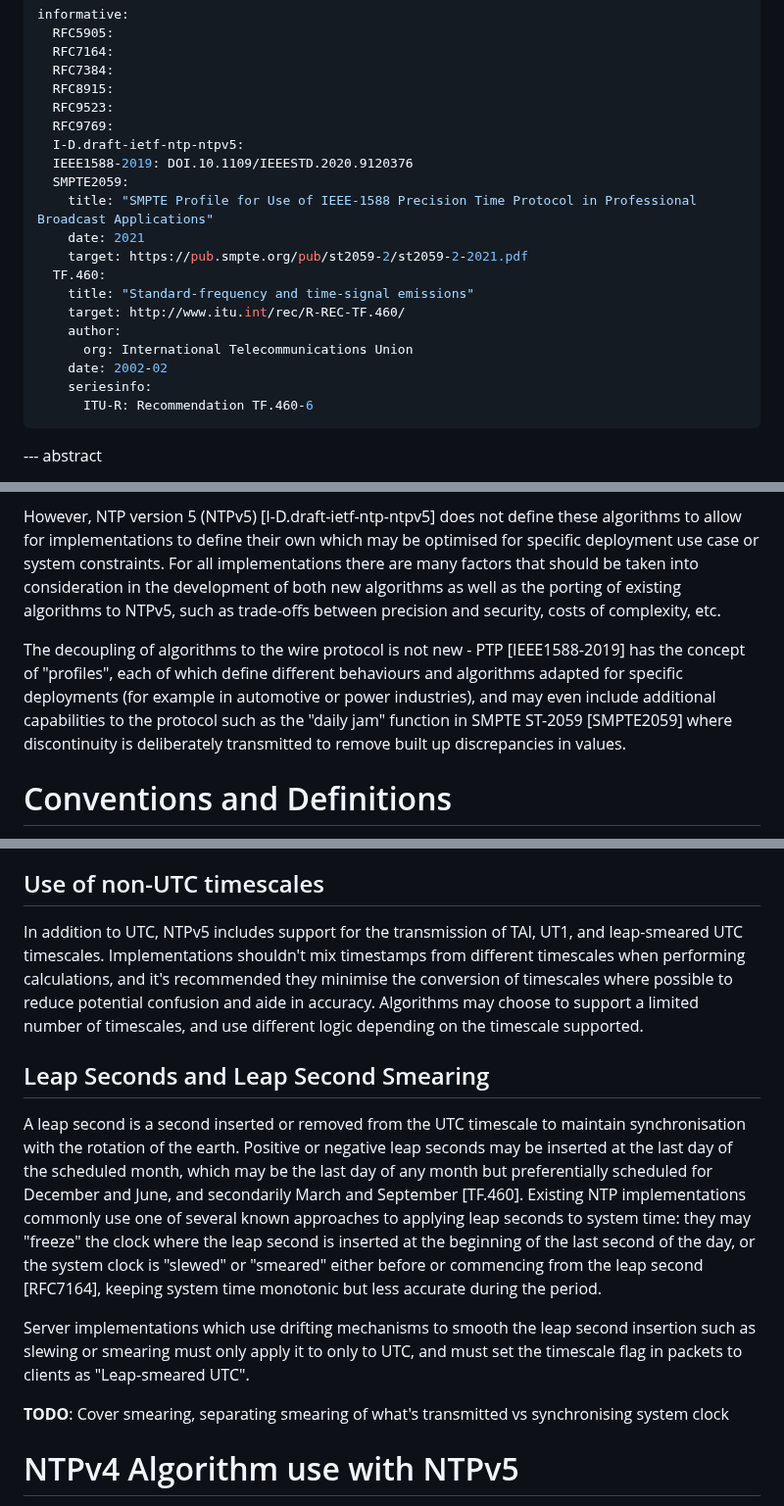
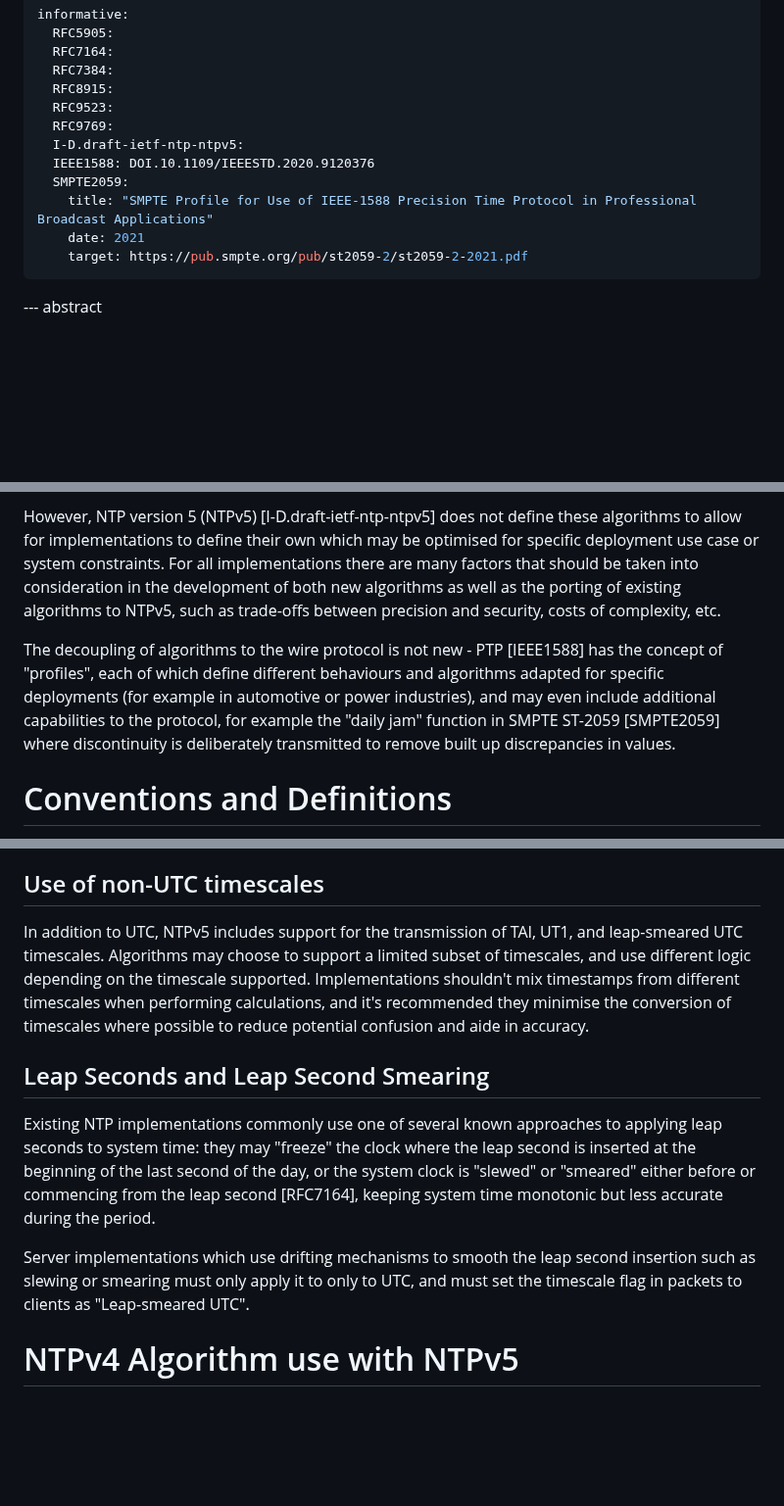
Before and after one commit to signalsforgranted/draft-grant-ntp-ntpv5-algorithms, a Markdown page: draft-grant-ntp-ntpv5-algorithms.md, 3 parts joined by grey strips. Shown at 98% size. GitHub-like rendering; blank space fills up the shorter version.

Commit message:
All in all it's just another commit in the wall

```diff
--- a/draft-grant-ntp-ntpv5-algorithms.md
+++ b/draft-grant-ntp-ntpv5-algorithms.md
@@ -31,19 +31,11 @@ informative:
   RFC9523:
   RFC9769:
   I-D.draft-ietf-ntp-ntpv5:
-  IEEE1588-2019: DOI.10.1109/IEEESTD.2020.9120376
+  IEEE1588: DOI.10.1109/IEEESTD.2020.9120376
   SMPTE2059:
     title: "SMPTE Profile for Use of IEEE-1588 Precision Time Protocol in Professional Broadcast Applications"
     date: 2021
     target: https://pub.smpte.org/pub/st2059-2/st2059-2-2021.pdf
-  TF.460:
-    title: "Standard-frequency and time-signal emissions"
-    target: http://www.itu.int/rec/R-REC-TF.460/
-    author:
-      org: International Telecommunications Union
-    date: 2002-02
-    seriesinfo:
-      ITU-R: Recommendation TF.460-6
 ...
 
 --- abstract
@@ -58,7 +50,7 @@ NTP version 4 (NTPv4) [RFC5905] defines various algorithms and logic which handl
 
 However, NTP version 5 (NTPv5) [I-D.draft-ietf-ntp-ntpv5] does not define these algorithms to allow for implementations to define their own which may be optimised for specific deployment use case or system constraints. For all implementations there are many factors that should be taken into consideration in the development of both new algorithms as well as the porting of existing algorithms to NTPv5, such as trade-offs between precision and security, costs of complexity, etc.
 
-The decoupling of algorithms to the wire protocol is not new - PTP [IEEE1588-2019] has the concept of "profiles", each of which define different behaviours and algorithms adapted for specific deployments (for example in automotive or power industries), and may even include additional capabilities to the protocol such as the "daily jam" function in SMPTE ST-2059 [SMPTE2059] where discontinuity is deliberately transmitted to remove built up discrepancies in values.
+The decoupling of algorithms to the wire protocol is not new - PTP [IEEE1588] has the concept of "profiles", each of which define different behaviours and algorithms adapted for specific deployments (for example in automotive or power industries), and may even include additional capabilities to the protocol, for example the "daily jam" function in SMPTE ST-2059 [SMPTE2059] where discontinuity is deliberately transmitted to remove built up discrepancies in values.
 
 # Conventions and Definitions
 
@@ -76,17 +68,13 @@ Algorithms may choose to use additional information be sent by either client or
 
 ## Use of non-UTC timescales
 
-In addition to UTC, NTPv5 includes support for the transmission of TAI, UT1, and leap-smeared UTC timescales. Implementations shouldn't mix timestamps from different timescales when performing calculations, and it's recommended they minimise the conversion of timescales where possible to reduce potential confusion and aide in accuracy. Algorithms may choose to support a limited number of timescales, and use different logic depending on the timescale supported.
+In addition to UTC, NTPv5 includes support for the transmission of TAI, UT1, and leap-smeared UTC timescales. Algorithms may choose to support a limited subset of timescales, and use different logic depending on the timescale supported. Implementations shouldn't mix timestamps from different timescales when performing calculations, and it's recommended they minimise the conversion of timescales where possible to reduce potential confusion and aide in accuracy.
 
 ## Leap Seconds and Leap Second Smearing
 
-A leap second is a second inserted or removed from the UTC timescale to maintain synchronisation with the rotation of the earth. Positive or negative leap seconds may be inserted at the last day of the scheduled month, which may be the last day of any month but preferentially scheduled for December and June, and secondarily March and September [TF.460]. Existing NTP implementations commonly use one of several known approaches to applying leap seconds to system time: they may "freeze" the clock where the leap second is inserted at the beginning of the last second of the day, or the system clock is "slewed" or "smeared" either before or commencing from the leap second [RFC7164], keeping system time monotonic but less accurate during the period.
+Existing NTP implementations commonly use one of several known approaches to applying leap seconds to system time: they may "freeze" the clock where the leap second is inserted at the beginning of the last second of the day, or the system clock is "slewed" or "smeared" either before or commencing from the leap second [RFC7164], keeping system time monotonic but less accurate during the period.
 
 Server implementations which use drifting mechanisms to smooth the leap second insertion such as slewing or smearing must only apply it to only to UTC, and must set the timescale flag in packets to clients as "Leap-smeared UTC".
-
-
-
-**TODO**: Cover smearing, separating smearing of what's transmitted vs synchronising system clock
 
 # NTPv4 Algorithm use with NTPv5
 
```
Also changed, not shown: other parts of draft-grant-ntp-ntpv5-algorithms.md (+1 -1 lines).
